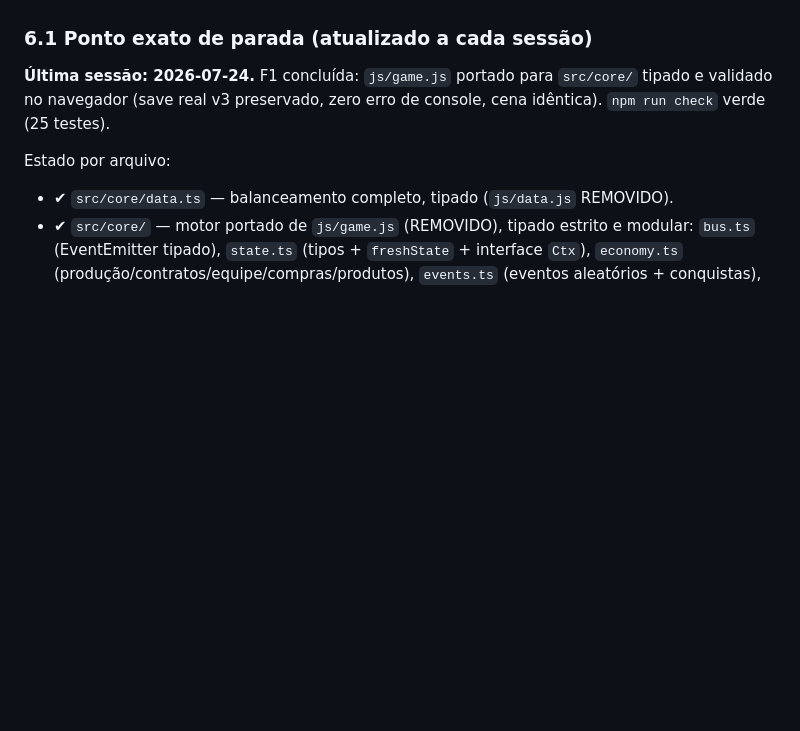
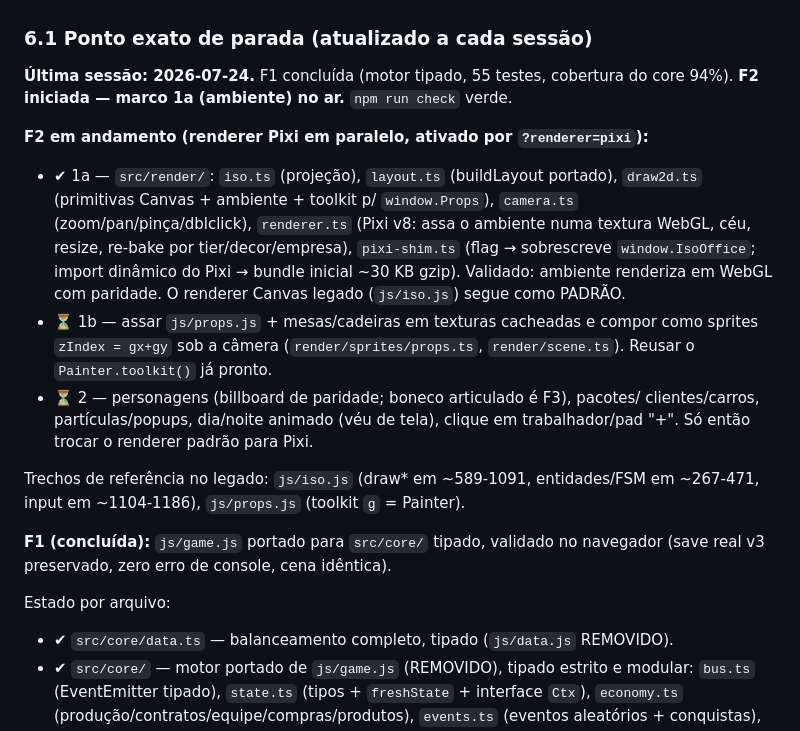
Before and after one commit to yuribr182/Game, a Markdown page: docs/PRD.md, the part around the change. Drawn GitHub-style; blank space fills up the shorter version.

Commit message:
PRD: registra F2 marco 1a (ambiente Pixi) e o mapa dos marcos 1b/2
Co-Authored-By: Claude Opus 4.8 (1M context) <noreply@anthropic.com>

```diff
--- a/docs/PRD.md
+++ b/docs/PRD.md
@@ -197,9 +197,29 @@ resumidas, útil se o CLAUDE.md um dia não estiver disponível.
 
 ### 6.1 Ponto exato de parada (atualizado a cada sessão)
 
-**Última sessão: 2026-07-24.** F1 concluída: `js/game.js` portado para
-`src/core/` tipado e validado no navegador (save real v3 preservado, zero erro
-de console, cena idêntica). `npm run check` verde (25 testes).
+**Última sessão: 2026-07-24.** F1 concluída (motor tipado, 55 testes, cobertura
+do core 94%). **F2 iniciada — marco 1a (ambiente) no ar.** `npm run check` verde.
+
+**F2 em andamento (renderer Pixi em paralelo, ativado por `?renderer=pixi`):**
+- ✔ 1a — `src/render/`: `iso.ts` (projeção), `layout.ts` (buildLayout portado),
+  `draw2d.ts` (primitivas Canvas + ambiente + toolkit p/ `window.Props`),
+  `camera.ts` (zoom/pan/pinça/dblclick), `renderer.ts` (Pixi v8: assa o ambiente
+  numa textura WebGL, céu, resize, re-bake por tier/decor/empresa),
+  `pixi-shim.ts` (flag → sobrescreve `window.IsoOffice`; import dinâmico do Pixi
+  → bundle inicial ~30 KB gzip). Validado: ambiente renderiza em WebGL com
+  paridade. O renderer Canvas legado (`js/iso.js`) segue como PADRÃO.
+- ⏳ 1b — assar `js/props.js` + mesas/cadeiras em texturas cacheadas e compor
+  como sprites `zIndex = gx+gy` sob a câmera (`render/sprites/props.ts`,
+  `render/scene.ts`). Reusar o `Painter.toolkit()` já pronto.
+- ⏳ 2 — personagens (billboard de paridade; boneco articulado é F3), pacotes/
+  clientes/carros, partículas/popups, dia/noite animado (véu de tela),
+  clique em trabalhador/pad "+". Só então trocar o renderer padrão para Pixi.
+
+Trechos de referência no legado: `js/iso.js` (draw* em ~589-1091, entidades/FSM
+em ~267-471, input em ~1104-1186), `js/props.js` (toolkit `g` = Painter).
+
+**F1 (concluída):** `js/game.js` portado para `src/core/` tipado, validado no
+navegador (save real v3 preservado, zero erro de console, cena idêntica).
 
 Estado por arquivo:
 - ✔ `src/core/data.ts` — balanceamento completo, tipado (`js/data.js` REMOVIDO).
```
